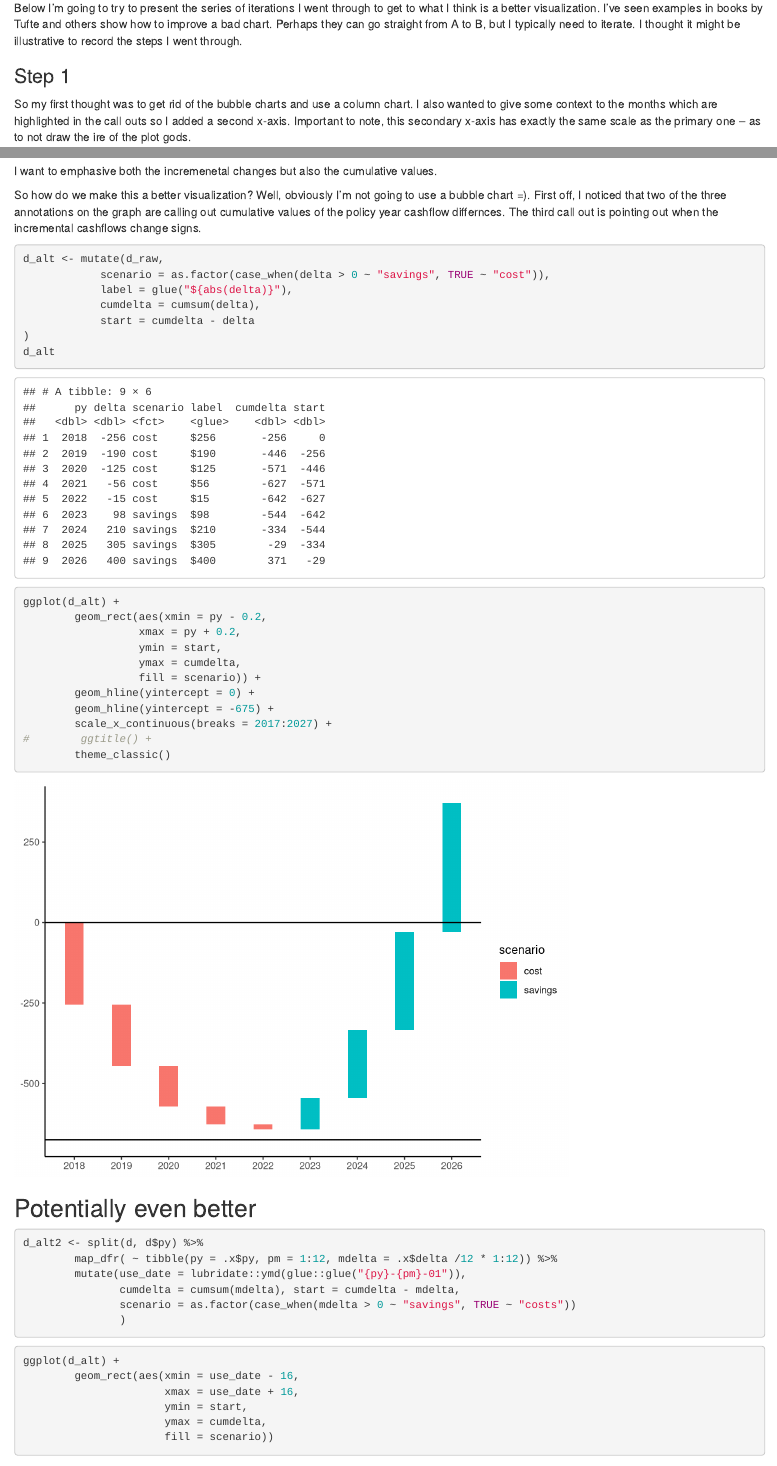
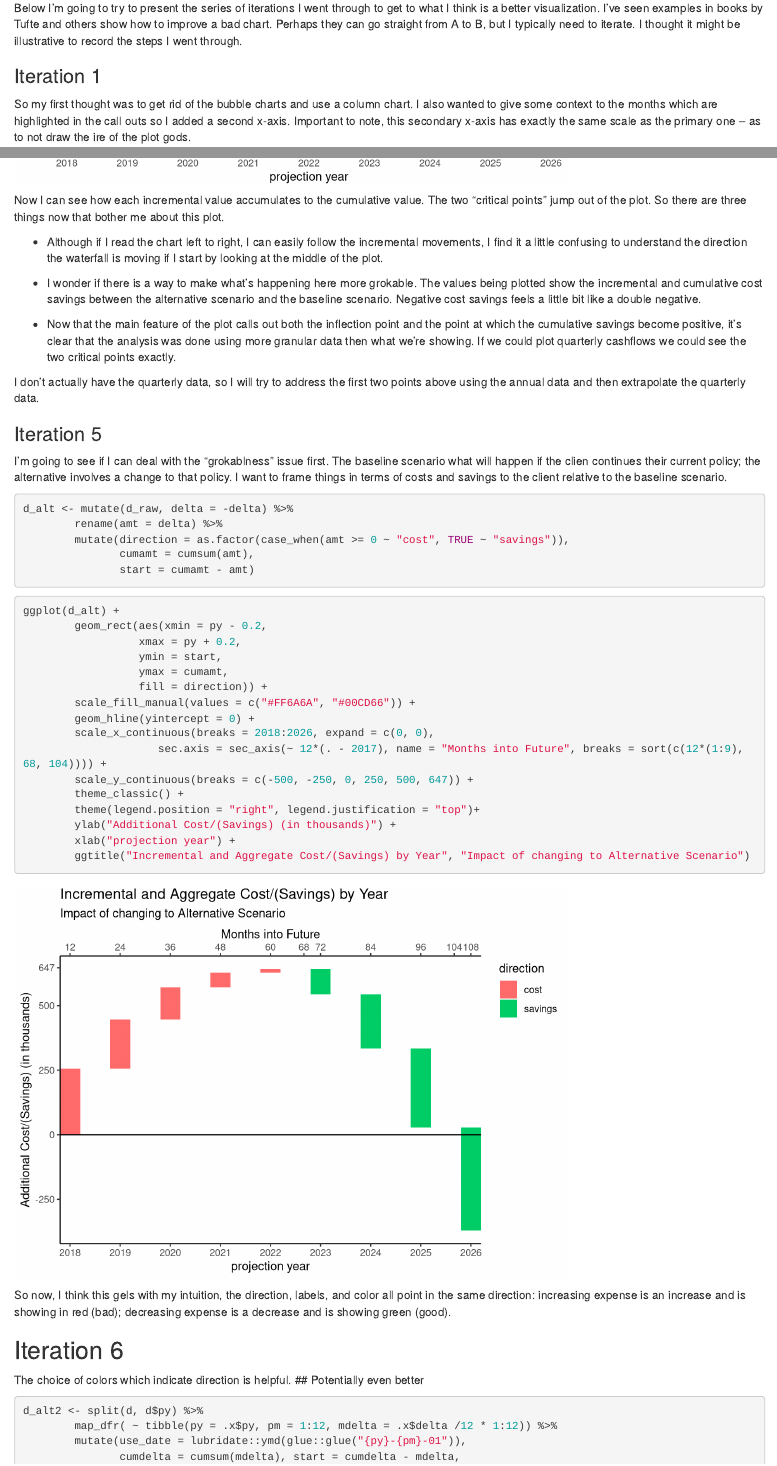
Before and after one commit to actuarialvoodoo/blog, an R Markdown document (content/post/2019-02-17-improving-a-bad-visualization.Rmd): the page in a window 1100 px wide, from 2700 px down, and a second part further down, joined at a grey line. Rendered offline with R 4.5, knitr and Pandoc, with nearby package versions; some code elsewhere in the file could not run offline.

Commit message:
Updated post through iteration 5

````diff
--- a/content/post/2019-02-17-improving-a-bad-visualization.Rmd
+++ b/content/post/2019-02-17-improving-a-bad-visualization.Rmd
@@ -73,7 +73,7 @@ When I first saw this visualization I don't recall whether my first reaction was
 
 Below I'm going to try to present the series of iterations I went through to get to what I think is a better visualization. I've seen examples in books by Tufte and others show how to improve a bad chart. Perhaps they can go straight from A to B, but I typically need to iterate. I thought it might be illustrative to record the steps I went through.
 
-### Step 1
+### Iteration 1
 
 So my first thought was to get rid of the bubble charts and use a column chart. I also wanted to give some context to the months which are highlighted in the call outs so I added a second x-axis. Important to note, this secondary x-axis has exactly the same scale as the primary one -- as to not draw the ire of the plot gods.
 
@@ -155 +153,0 @@ visually near 104 months.
-I want to emphasive both the incremenetal changes but also the cumulative values.
@@ -156,6 +157,2 @@ I want to emphasive both the incremenetal changes but also the cumulative values
 
 
-So how do we make this a better visualization? Well, obviously I'm not going to use a
-bubble chart =). First off, I noticed that two of the three annotations on the graph are
-calling out cumulative values of the policy year cashflow differnces. The third call out
-is pointing out when the incremental cashflows change signs.
@@ -162,28 +177,67 @@ is pointing out when the incremental cashflows change signs.
+Now I can see how each incremental value accumulates to the cumulative value. The two
+"critical points" jump out of the plot. So there are three things now that bother me about
+this plot.
+
+- Although if I read the chart left to right, I can easily follow the incremental
+movements, I find it a little confusing to understand the direction the waterfall is moving
+if I start by looking at the middle of the plot.
+
+- I wonder if there is a way to make what's happening here more grokable. The values being
+plotted show the incremental and cumulative cost savings between the alternative scenario
+and the baseline scenario. Negative cost savings feels a little bit like a double negative.
+
+- Now that the main feature of the plot calls out both the inflection point and the point
+at which the cumulative savings become positive, it's clear that the analysis was done
+using more granular data then what we're showing. If we could plot quarterly cashflows we
+could see the two critical points exactly.
+
+I don't actually have the quarterly data, so I will try to address the first two points
+above using the annual data and then extrapolate the quarterly data.
+
+### Iteration 5
+
+I'm going to see if I can deal with the "grokablness" issue first. The baseline scenario
+what will happen if the clien continues their current policy; the alternative involves a
+change to that policy. I want to frame things in terms of costs and savings to the client
+relative to the baseline scenario.
 
 ```{r}
-d_alt <- mutate(d_raw,
-            scenario = as.factor(case_when(delta > 0 ~ "savings", TRUE ~ "cost")),
-            label = glue("${abs(delta)}"),
-            cumdelta = cumsum(delta),
-            start = cumdelta - delta
-)
-d_alt
+d_alt <- mutate(d_raw, delta = -delta) %>%
+        rename(amt = delta) %>%
+        mutate(direction = as.factor(case_when(amt >= 0 ~ "cost", TRUE ~ "savings")),
+               cumamt = cumsum(amt),
+               start = cumamt - amt)
 ```
+
 
 ```{r}
 ggplot(d_alt) +
         geom_rect(aes(xmin = py - 0.2,
                   xmax = py + 0.2,
                   ymin = start,
-                  ymax = cumdelta,
-                  fill = scenario)) +
+                  ymax = cumamt,
+                  fill = direction)) +
+        scale_fill_manual(values = c("#FF6A6A", "#00CD66")) +
         geom_hline(yintercept = 0) +
-        geom_hline(yintercept = -675) +
-        scale_x_continuous(breaks = 2017:2027) +
-#        ggtitle() +
-        theme_classic()
+        scale_x_continuous(breaks = 2018:2026, expand = c(0, 0),
+                     sec.axis = sec_axis(~ 12*(. - 2017), name = "Months into Future", breaks = sort(c(12*(1:9), 68, 104)))) +
+        scale_y_continuous(breaks = c(-500, -250, 0, 250, 500, 647)) +
+        theme_classic() +
+        theme(legend.position = "right", legend.justification = "top")+
+        ylab("Additional Cost/(Savings) (in thousands)") +
+        xlab("projection year") +
+        ggtitle("Incremental and Aggregate Cost/(Savings) by Year", "Impact of changing to Alternative Scenario")
+
 ```
 
+So now, I think this gels with my intuition, the direction, labels, and color all point in
+the same direction: increasing expense is an increase and is showing in red (bad);
+decreasing expense is a decrease and is showing green (good).
+
+
+## Iteration 6
+
+The choice of colors which indicate direction is helpful.
 ## Potentially even better
 
 ```{r}
````
Also changed, not shown: content/post/2019-02-17-improving-a-bad-visualization.Rmd (33 more changed lines).
